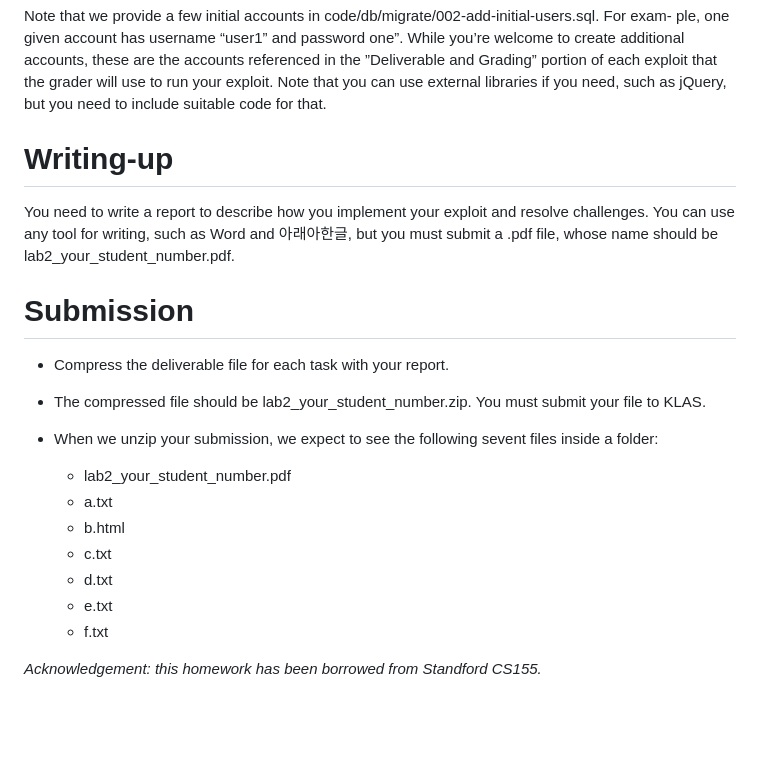
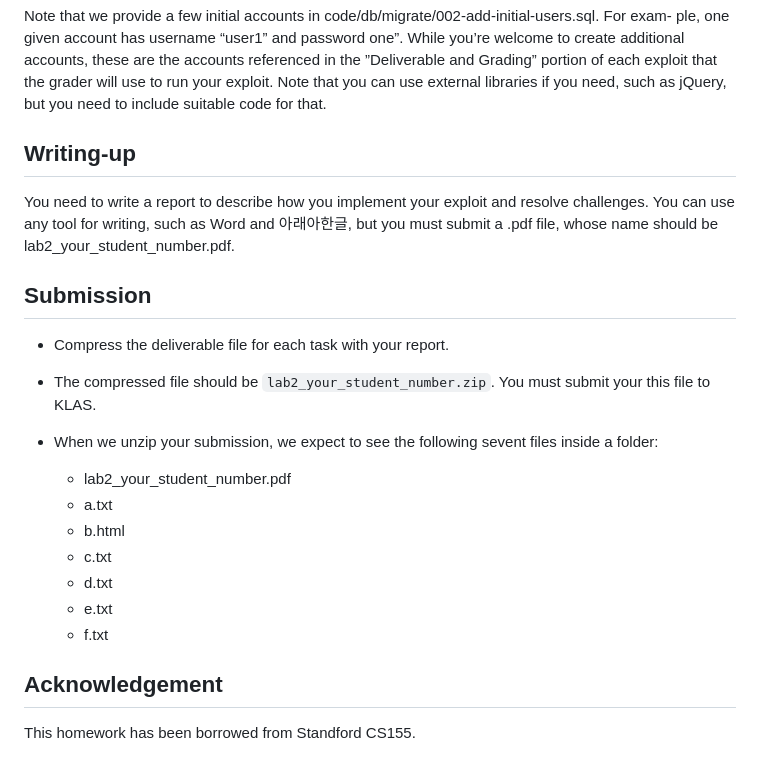
Before and after one commit to cnslab-network-security/homework2, a Markdown page: README.md, the part around the change. Drawn GitHub-style; blank space fills up the shorter version.

````diff
--- a/README.md
+++ b/README.md
@@ -42,12 +42,12 @@ You will develop a series of attacks against the Bitbar application (from task 1
 
 Note that we provide a few initial accounts in code/db/migrate/002-add-initial-users.sql. For exam- ple, one given account has username “user1” and password one”. While you’re welcome to create additional accounts, these are the accounts referenced in the ”Deliverable and Grading” portion of each exploit that the grader will use to run your exploit. Note that you can use external libraries if you need, such as jQuery, but you need to include suitable code for that.
 
-# Writing-up
+## Writing-up
 You need to write a report to describe how you implement your exploit and resolve challenges. You can use any tool for writing, such as Word and 아래아한글, but you must submit a .pdf file, whose name should be lab2_your_student_number.pdf.
 
-# Submission
+## Submission
 * Compress the deliverable file for each task with your report.
-* The compressed file should be lab2_your_student_number.zip. You must submit your file to KLAS.
+* The compressed file should be ```lab2_your_student_number.zip```. You must submit your this file to KLAS.
 
 * When we unzip your submission, we expect to see the following sevent files inside a folder:
   * lab2_your_student_number.pdf
@@ -58,4 +58,5 @@ You need to write a report to describe how you implement your exploit and resolv
   * e.txt
   * f.txt
 
-*Acknowledgement: this homework has been borrowed from Standford CS155.*
+## Acknowledgement
+This homework has been borrowed from Standford CS155.
````
